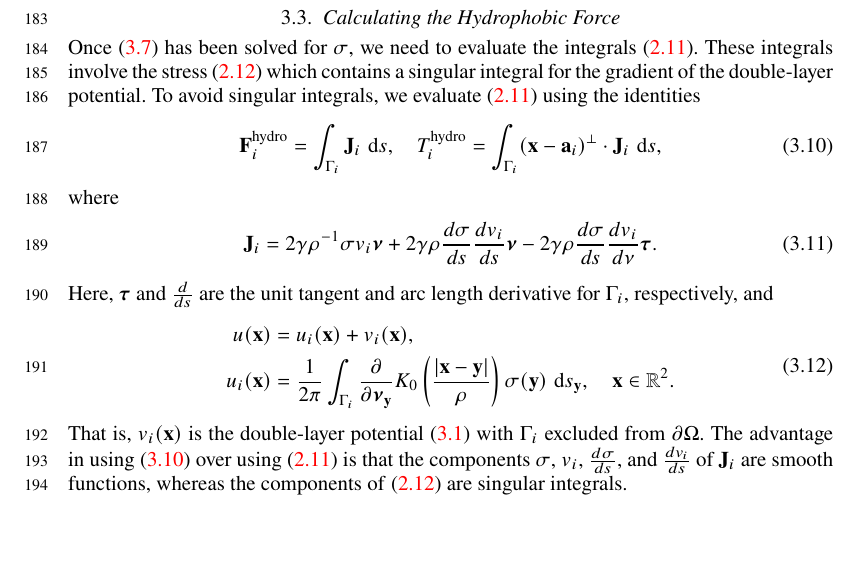
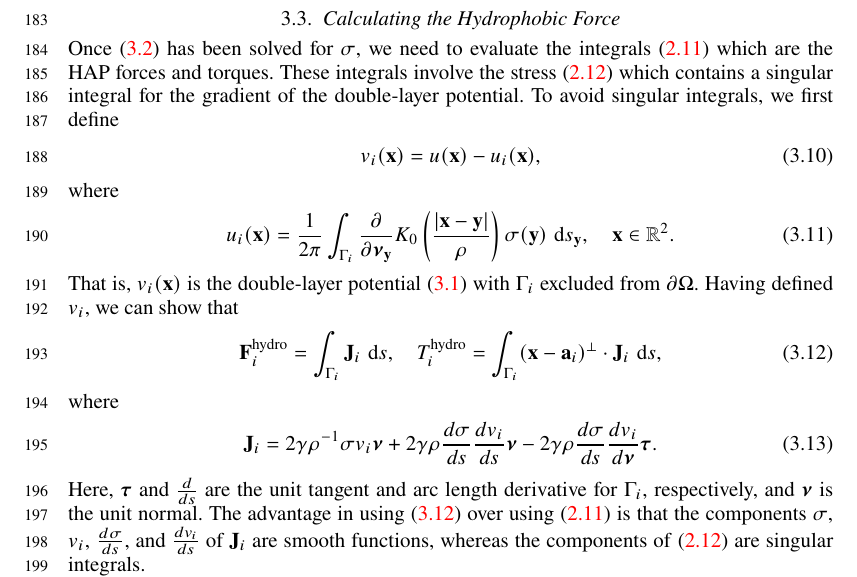
Before and after one commit to quaife/lipid_dynamics, a LaTeX paper (doc/main_jfm.tex): part of page 6 of 19, cut so that both start at the same text, the shorter picture padded with empty space. Compiled offline with pdfLaTeX; a LaTeX package or settings file that is missing is left out.

Commit message:
touched up 3.3

```diff
--- a/doc/main_jfm.tex
+++ b/doc/main_jfm.tex
@@ -450,11 +450,25 @@ theoretical, Jeffrey oribit time-course \cite{}.
 %%%%%%%%%%%%%%%%%%%%%%%%%%%%%%%%%%%%%%%%%%%%%%%%%%%%%%%%%%%%%%%%%%%%%%%
 \subsection{Calculating the Hydrophobic Force}
 \label{subsec:calculating_force}
-Once \eqref{eq:SKIE} has been solved for $\sigma$, we need to evaluate
-the integrals~\eqref{eq:hydrophobicAttraction}. These integrals involve
-the stress \eqref{eq:stress} which contains a singular integral for the
+Once \eqref{eq:screenedSKIE} has been solved for $\sigma$, we need to
+evaluate the integrals~\eqref{eq:hydrophobicAttraction} which are the
+HAP forces and torques. These integrals involve the
+stress~\eqref{eq:stress} which contains a singular integral for the
 gradient of the double-layer potential. To avoid singular integrals, we
-evaluate \eqref{eq:hydrophobicAttraction} using the identities
+first define
+\begin{align}
+  \label{eq:uidef}
+  v_i(\xx) = u(\xx) - u_i(\xx),
+\end{align}
+where
+\begin{align}
+  u_i(\xx) &= \frac{1}{2\pi} \int_{\Gamma_i} \pderiv{}{\nnu_\yy}
+    K_0 \left(\frac{|\xx - \yy|}{\rho}\right) \sigma(\yy) \, \dif s_\yy,
+    \quad \xx \in \mathbb{R}^2.
+\end{align}
+That is, $v_i(\xx)$ is the double-layer potential~\eqref{eq:HAP_DLP}
+with $\Gamma_i$ excluded from $\bd\Omega$. Having defined $v_i$, we can
+show that
 \begin{align}
   \label{eq:recipforcetorque}
   \FF_i^{\text{hydro}} = \int_{\Gamma_i} \JJ_i \,\dif s,\quad
@@ -466,24 +480,47 @@ where
   \label{eq:jumpstress1}
   \JJ_{i} = 2\gamma\rho^{-1} \sigma v_i \nnu +
     2\gamma\rho \frac{d\sigma}{ds} \frac{dv_i}{ds} \nnu -
-    2\gamma\rho \frac{d\sigma}{ds} \frac{dv_i}{d\nu} \ttau.
+    2\gamma\rho \frac{d\sigma}{ds} \frac{dv_i}{d\nnu} \ttau.
 \end{align}
-Here, $\ttau$ and $\frac{d}{ds}$ are the unit tangent  and arc length
-derivative for $\Gamma_i$, respectively, and
-\begin{equation}
-\label{eq:uidef}
-\begin{aligned}
-    u(\xx) &= u_i(\xx) + v_i(\xx),\\
-    u_i(\xx) &= \frac{1}{2\pi} \int_{\Gamma_i} \pderiv{}{\nnu_\yy}
-    K_0 \left(\frac{|\xx - \yy|}{\rho}\right) \sigma(\yy) \, \dif s_\yy,
-    \quad \xx \in \mathbb{R}^2.
-\end{aligned}
-\end{equation}
-That is, $v_i(\xx)$ is the double-layer potential~\eqref{eq:HAP_DLP} with
-$\Gamma_i$ excluded from $\bd\Omega$. The advantage in
-using \eqref{eq:recipforcetorque} over using \eqref{eq:hydrophobicAttraction} is that the components
-$\sigma$, $v_i$, $\frac{d\sigma}{ds}$, and $\frac{dv_i}{ds}$ of $\JJ_i$ are smooth functions,
-whereas the components of \eqref{eq:stress} are singular integrals.
+Here, $\ttau$ and $\frac{d}{ds}$ are the unit tangent and arc length
+derivative for $\Gamma_i$, respectively, and $\nnu$ is the unit normal.
+The advantage in using~\eqref{eq:recipforcetorque} over
+using~\eqref{eq:hydrophobicAttraction} is that the components $\sigma$,
+$v_i$, $\frac{d\sigma}{ds}$, and $\frac{dv_i}{ds}$ of $\JJ_i$ are smooth
+functions, whereas the components of \eqref{eq:stress} are singular
+integrals.
+
+%To avoid singular integrals, we
+%evaluate~\eqref{eq:hydrophobicAttraction} using the identities
+%\begin{align}
+%  \label{eq:recipforcetorque}
+%  \FF_i^{\text{hydro}} = \int_{\Gamma_i} \JJ_i \,\dif s,\quad
+%  T_i^{\text{hydro}}    = \int_{\Gamma_i}
+%    (\xx - \aa_i)^{\perp} \cdot \JJ_i  \,\dif s,
+%\end{align}
+%where
+%\begin{align}
+%  \label{eq:jumpstress1}
+%  \JJ_{i} = 2\gamma\rho^{-1} \sigma v_i \nnu +
+%    2\gamma\rho \frac{d\sigma}{ds} \frac{dv_i}{ds} \nnu -
+%    2\gamma\rho \frac{d\sigma}{ds} \frac{dv_i}{d\nu} \ttau.
+%\end{align}
+%Here, $\ttau$ and $\frac{d}{ds}$ are the unit tangent  and arc length
+%derivative for $\Gamma_i$, respectively, and
+%\begin{equation}
+%\label{eq:uidef}
+%\begin{aligned}
+%    u(\xx) &= u_i(\xx) + v_i(\xx),\\
+%    u_i(\xx) &= \frac{1}{2\pi} \int_{\Gamma_i} \pderiv{}{\nnu_\yy}
+%    K_0 \left(\frac{|\xx - \yy|}{\rho}\right) \sigma(\yy) \, \dif s_\yy,
+%    \quad \xx \in \mathbb{R}^2.
+%\end{aligned}
+%\end{equation}
+%That is, $v_i(\xx)$ is the double-layer potential~\eqref{eq:HAP_DLP} with
+%$\Gamma_i$ excluded from $\bd\Omega$. The advantage in
+%using \eqref{eq:recipforcetorque} over using \eqref{eq:hydrophobicAttraction} is that the components
+%$\sigma$, $v_i$, $\frac{d\sigma}{ds}$, and $\frac{dv_i}{ds}$ of $\JJ_i$ are smooth functions,
+%whereas the components of \eqref{eq:stress} are singular integrals.
 
 To prove \eqref{eq:recipforcetorque}, let
 \begin{align*}
```
